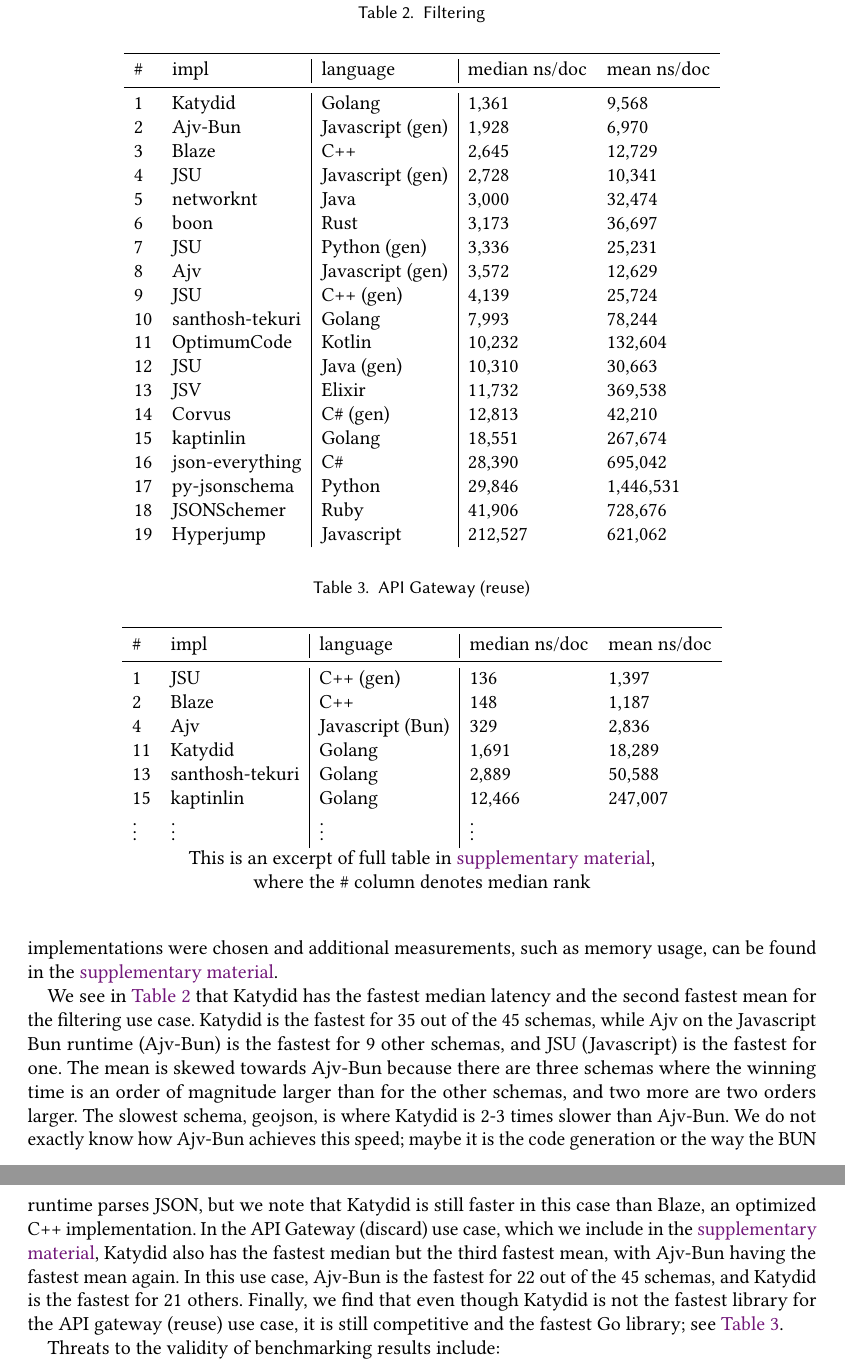
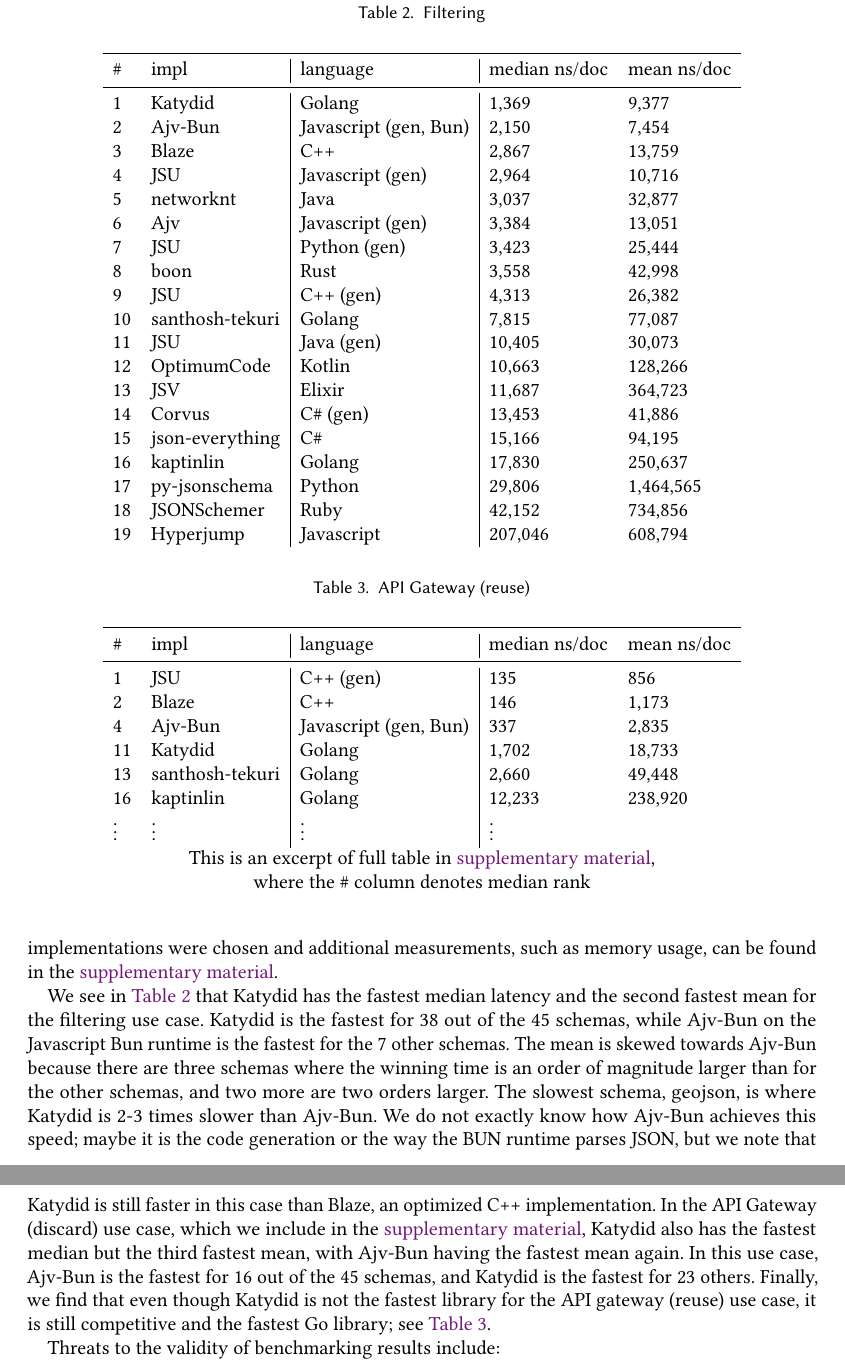
Before and after one commit to katydid/paper-2027-fast-filter-latex, a LaTeX paper (main.tex): two parts of pages 21 and 22 of 27, joined at a grey line, cut so that both start at the same text. Compiled offline with pdfLaTeX.

Commit message:
new jsonschema benchmark numbers

```diff
--- a/main.tex
+++ b/main.tex
@@ -1205,25 +1205,25 @@ Details of how implementations were chosen and additional measurements, such as
 \midrule
 \# & impl & language & median ns/doc & mean ns/doc \\
 \midrule
-1 & Katydid & Golang & 1,361 & 9,568 \\
-2 & Ajv-Bun & Javascript (gen) & 1,928 & 6,970 \\
-3 & Blaze & C++ & 2,645 & 12,729 \\
-4 & JSU & Javascript (gen) & 2,728 & 10,341 \\
-5 & networknt & Java & 3,000 & 32,474 \\
-6 & boon & Rust & 3,173 & 36,697 \\
-7 & JSU & Python (gen) & 3,336 & 25,231 \\
-8 & Ajv & Javascript (gen) & 3,572 & 12,629 \\
-9 & JSU & C++ (gen) & 4,139 & 25,724 \\
-10 & santhosh-tekuri & Golang & 7,993 & 78,244 \\
-11 & OptimumCode & Kotlin & 10,232 & 132,604 \\
-12 & JSU & Java (gen) & 10,310 & 30,663 \\
-13 & JSV & Elixir & 11,732 & 369,538 \\
-14 & Corvus & C\# (gen) & 12,813 & 42,210 \\
-15 & kaptinlin & Golang & 18,551 & 267,674 \\
-16 & json-everything & C\# & 28,390 & 695,042 \\
-17 & py-jsonschema & Python & 29,846 & 1,446,531 \\
-18 & JSONSchemer & Ruby & 41,906 & 728,676 \\
-19 & Hyperjump & Javascript & 212,527 & 621,062 \\
+1 & Katydid & Golang & 1,369 & 9,377 \\
+2 & Ajv-Bun & Javascript (gen, Bun) & 2,150 & 7,454 \\
+3 & Blaze & C++ & 2,867 & 13,759 \\
+4 & JSU & Javascript (gen) & 2,964 & 10,716 \\
+5 & networknt & Java & 3,037 & 32,877 \\
+6 & Ajv & Javascript (gen) & 3,384 & 13,051 \\
+7 & JSU & Python (gen) & 3,423 & 25,444 \\
+8 & boon & Rust & 3,558 & 42,998 \\
+9 & JSU & C++ (gen) & 4,313 & 26,382 \\
+10 & santhosh-tekuri & Golang & 7,815 & 77,087 \\
+11 & JSU & Java (gen) & 10,405 & 30,073 \\
+12 & OptimumCode & Kotlin & 10,663 & 128,266 \\
+13 & JSV & Elixir & 11,687 & 364,723 \\
+14 & Corvus & C\# (gen) & 13,453 & 41,886 \\
+15 & json-everything & C\# & 15,166 & 94,195 \\
+16 & kaptinlin & Golang & 17,830 & 250,637 \\
+17 & py-jsonschema & Python & 29,806 & 1,464,565 \\
+18 & JSONSchemer & Ruby & 42,152 & 734,856 \\
+19 & Hyperjump & Javascript & 207,046 & 608,794 \\
 \end{tabular}
 % END Generated tabular
 \end{table}
@@ -1236,12 +1236,12 @@ Details of how implementations were chosen and additional measurements, such as
 \midrule
 \# & impl & language & median ns/doc & mean ns/doc \\
 \midrule
-1 & JSU & C++ (gen) & 136 & 1,397 \\
-2 & Blaze & C++ & 148 & 1,187 \\
-4 & Ajv & Javascript (Bun) & 329 & 2,836 \\
-11 & Katydid & Golang & 1,691 & 18,289 \\
-13 & santhosh-tekuri & Golang & 2,889 & 50,588 \\
-15 & kaptinlin & Golang & 12,466 & 247,007 \\
+1 & JSU & C++ (gen) & 135 & 856 \\
+2 & Blaze & C++ & 146 & 1,173 \\
+4 & Ajv-Bun & Javascript (gen, Bun) & 337 & 2,835 \\
+11 & Katydid & Golang & 1,702 & 18,733 \\
+13 & santhosh-tekuri & Golang & 2,660 & 49,448 \\
+16 & kaptinlin & Golang & 12,233 & 238,920 \\
 \vdots & \vdots & \vdots & \vdots \\
 \multicolumn{5}{c}{This is an excerpt of full table in \supplementarymaterial,}\\
 \multicolumn{5}{c}{where the \# column denotes median rank} \\
@@ -1250,12 +1250,13 @@ Details of how implementations were chosen and additional measurements, such as
 \end{table}
 
 We see in \Cref{table_filtering} that Katydid has the fastest median latency and the second fastest mean for the filtering use case.
-Katydid is the fastest for 35 out of the 45 schemas, while Ajv on the Javascript Bun runtime (Ajv-Bun) is the fastest for 9 other schemas, and JSU (Javascript) is the fastest for one.
+Katydid is the fastest for 38 out of the 45 schemas, while Ajv-Bun on the Javascript
+Bun runtime is the fastest for the 7 other schemas.
 The mean is skewed towards Ajv-Bun because there are three schemas where the winning time is an order of magnitude larger than for the other schemas, and two more are two orders larger.
 The slowest schema, geojson, is where Katydid is 2-3 times slower than Ajv-Bun.
 We do not exactly know how Ajv-Bun achieves this speed; maybe it is the code generation or the way the BUN runtime parses JSON, but we note that Katydid is still faster in this case than Blaze, an optimized C++ implementation.
 In the API Gateway (discard) use case, which we include in the \supplementarymaterial, Katydid also has the fastest median but the third fastest mean, with Ajv-Bun having the fastest mean again.
-In this use case, Ajv-Bun is the fastest for 22 out of the 45 schemas, and Katydid is the fastest for 21 others.
+In this use case, Ajv-Bun is the fastest for 16 out of the 45 schemas, and Katydid is the fastest for 23 others.
 Finally, we find that even though Katydid is not the fastest library for the API gateway (reuse) use case, it is still competitive and the fastest Go library; see \Cref{table_api_gateway_reuse}.
 
 Threats to the validity of benchmarking results include:
```
